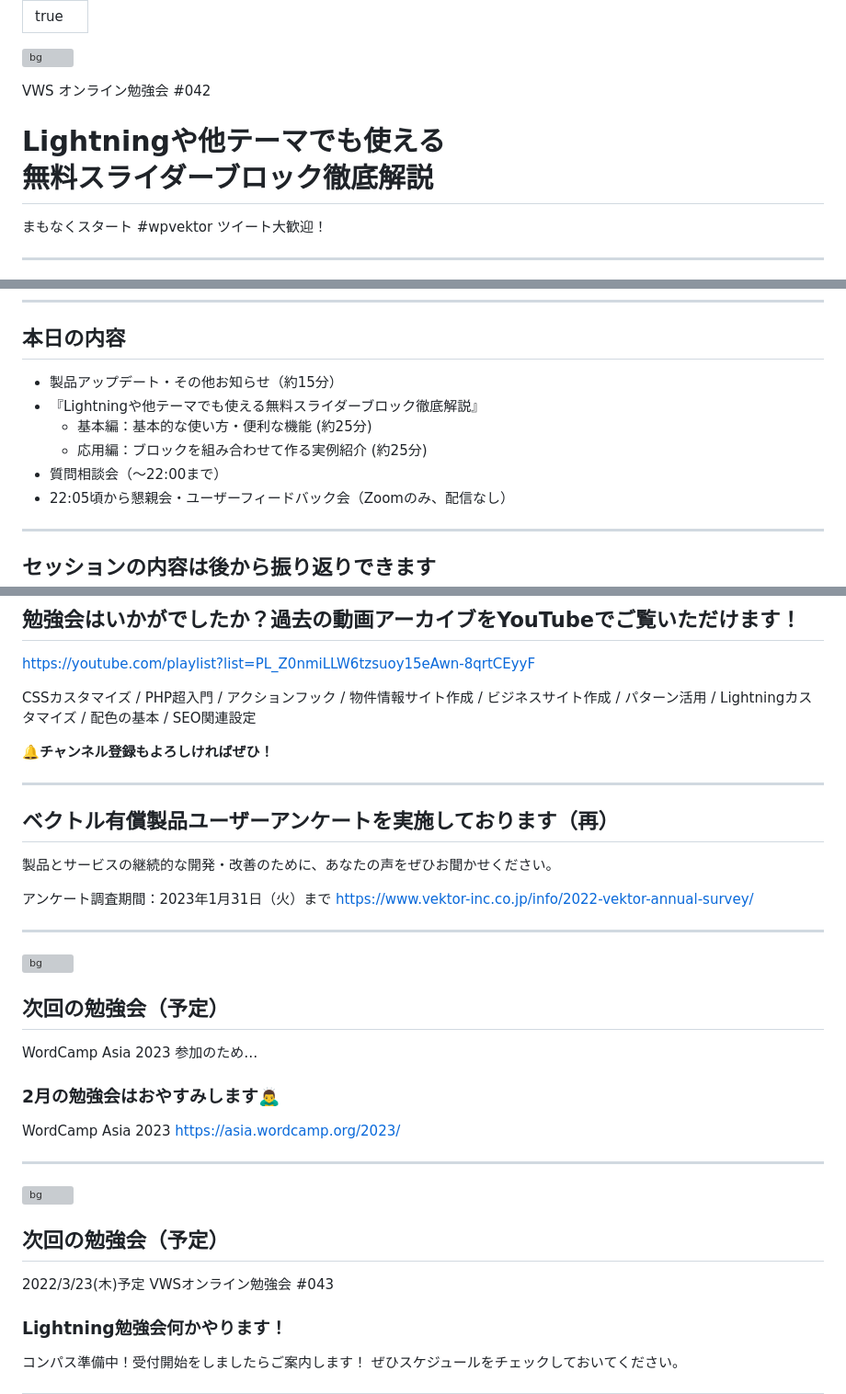
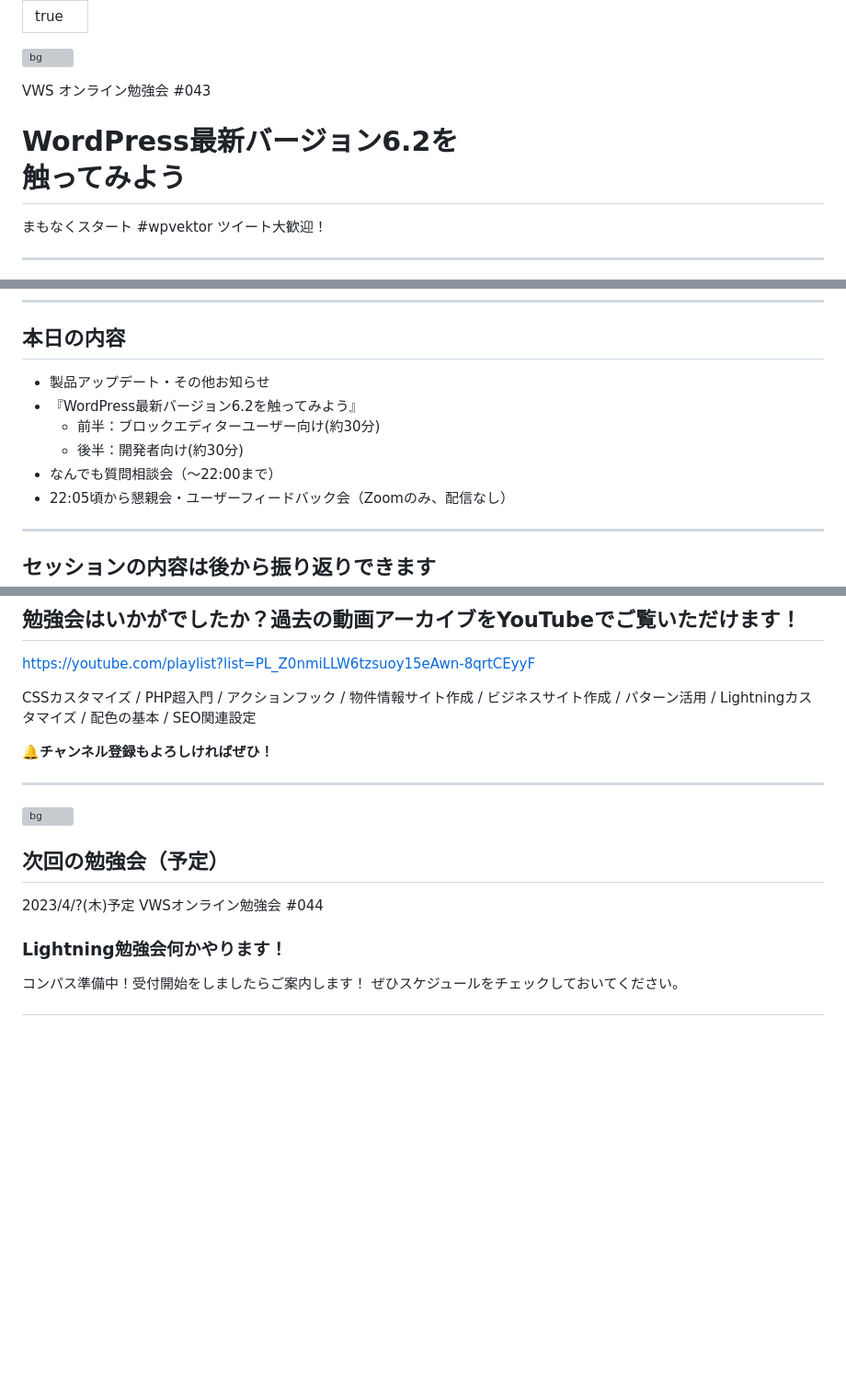
Before and after one commit to vektor-inc/slide, a Markdown page: template_seminar.md, 3 parts joined by grey strips. Shown: that part at 92% size. GitHub-like rendering; blank space fills up the shorter version; grey boxes are pictures that could not be loaded.

```diff
--- a/template_seminar.md
+++ b/template_seminar.md
@@ -21,8 +21,8 @@ section{
 <!-- _class: title -->
 ![bg](themes/vk-slide/images/vws_title_01_red.svg)
 
-VWS オンライン勉強会 #042
-# Lightningや他テーマでも使える<br>無料スライダーブロック徹底解説
+VWS オンライン勉強会 #043
+# WordPress最新バージョン6.2を<br>触ってみよう
 
 まもなくスタート
 #wpvektor ツイート大歓迎！
@@ -87,11 +87,11 @@ VWS オンライン勉強会 #042
 
 ## 本日の内容
 
-* 製品アップデート・その他お知らせ（約15分）
-* 『Lightningや他テーマでも使える無料スライダーブロック徹底解説』
-  * 基本編：基本的な使い方・便利な機能 (約25分)
-  * 応用編：ブロックを組み合わせて作る実例紹介 (約25分)
-* 質問相談会（〜22:00まで）
+* 製品アップデート・その他お知らせ
+* 『WordPress最新バージョン6.2を触ってみよう』
+  * 前半：ブロックエディターユーザー向け(約30分)
+  * 後半：開発者向け(約30分)
+* なんでも質問相談会（〜22:00まで）
 * 22:05頃から懇親会・ユーザーフィードバック会（Zoomのみ、配信なし）
 
 ---
@@ -232,13 +212,6 @@ Lightningカスタマイズ / 配色の基本 / SEO関連設定
 
 __🔔チャンネル登録もよろしければぜひ！__
 
----
-## ベクトル有償製品ユーザーアンケートを実施しております（再）
-
-製品とサービスの継続的な開発・改善のために、あなたの声をぜひお聞かせください。
-
-アンケート調査期間：2023年1月31日（火）まで
-https://www.vektor-inc.co.jp/info/2022-vektor-annual-survey/
 
 ---
 <!-- _class: title-chapter  -->
@@ -246,22 +219,7 @@ https://www.vektor-inc.co.jp/info/2022-vektor-annual-survey/
 ![bg](themes/vk-slide/images/vws_title_01_lightgray.svg)
 
 ## 次回の勉強会（予定）
-
-WordCamp Asia 2023 参加のため…
-
-### 2月の勉強会はおやすみします🙇‍♂️
-
-WordCamp Asia 2023
-https://asia.wordcamp.org/2023/
-
-
----
-<!-- _class: title-chapter  -->
-<!-- _paginate: false  -->
-![bg](themes/vk-slide/images/vws_title_01_lightgray.svg)
-
-## 次回の勉強会（予定）
-2022/3/23(木)予定 VWSオンライン勉強会 #043
+2023/4/?(木)予定 VWSオンライン勉強会 #044
 
 ### Lightning勉強会何かやります！
 
```
Also changed, not shown: other parts of template_seminar.md (+17 -37 lines).
